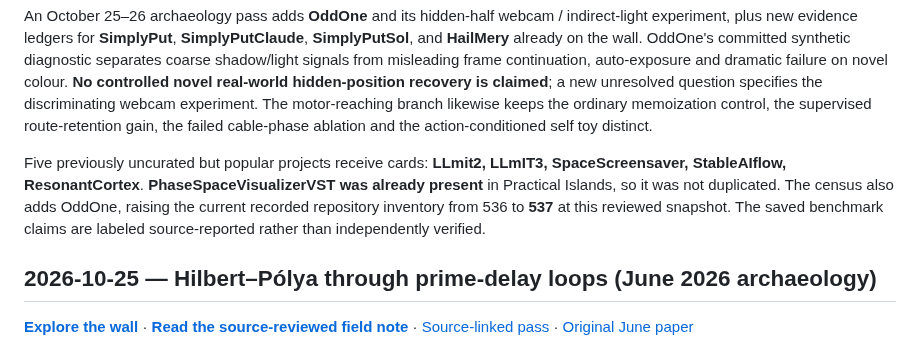
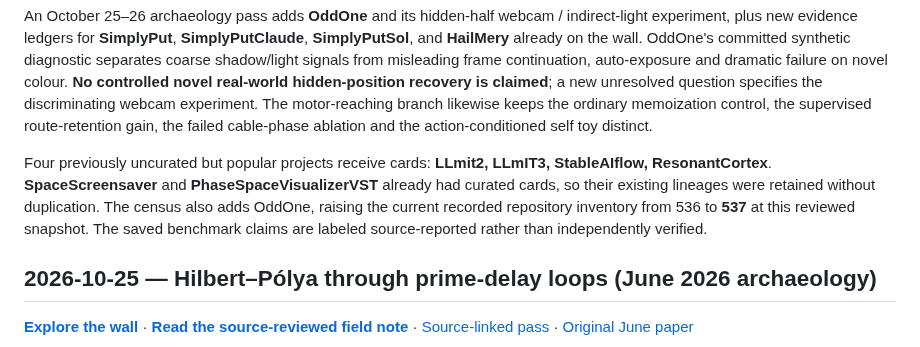
Before and after one commit to anttiluode/Genealogy, a Markdown page: README.md, the part around the change. Drawn GitHub-style.

Commit message:
Genealogy: distinguish existing SpaceScreensaver card from new additions

```diff
--- a/README.md
+++ b/README.md
@@ -29,7 +29,7 @@ The static atlas includes:
 
 An October 25–26 archaeology pass adds **OddOne** and its hidden-half webcam / indirect-light experiment, plus new evidence ledgers for **SimplyPut**, **SimplyPutClaude**, **SimplyPutSol**, and **HailMery** already on the wall. OddOne's committed synthetic diagnostic separates coarse shadow/light signals from misleading frame continuation, auto-exposure and dramatic failure on novel colour. **No controlled novel real-world hidden-position recovery is claimed**; a new unresolved question specifies the discriminating webcam experiment. The motor-reaching branch likewise keeps the ordinary memoization control, the supervised route-retention gain, the failed cable-phase ablation and the action-conditioned self toy distinct.
 
-Five previously uncurated but popular projects receive cards: **LLmit2, LLmIT3, SpaceScreensaver, StableAIflow, ResonantCortex**. **PhaseSpaceVisualizerVST was already present** in Practical Islands, so it was not duplicated. The census also adds OddOne, raising the current recorded repository inventory from 536 to **537** at this reviewed snapshot. The saved benchmark claims are labeled source-reported rather than independently verified.
+Four previously uncurated but popular projects receive cards: **LLmit2, LLmIT3, StableAIflow, ResonantCortex**. **SpaceScreensaver** and **PhaseSpaceVisualizerVST** already had curated cards, so their existing lineages were retained without duplication. The census also adds OddOne, raising the current recorded repository inventory from 536 to **537** at this reviewed snapshot. The saved benchmark claims are labeled source-reported rather than independently verified.
 
 ## 2026-10-25 — Hilbert–Pólya through prime-delay loops (June 2026 archaeology)
 
```
